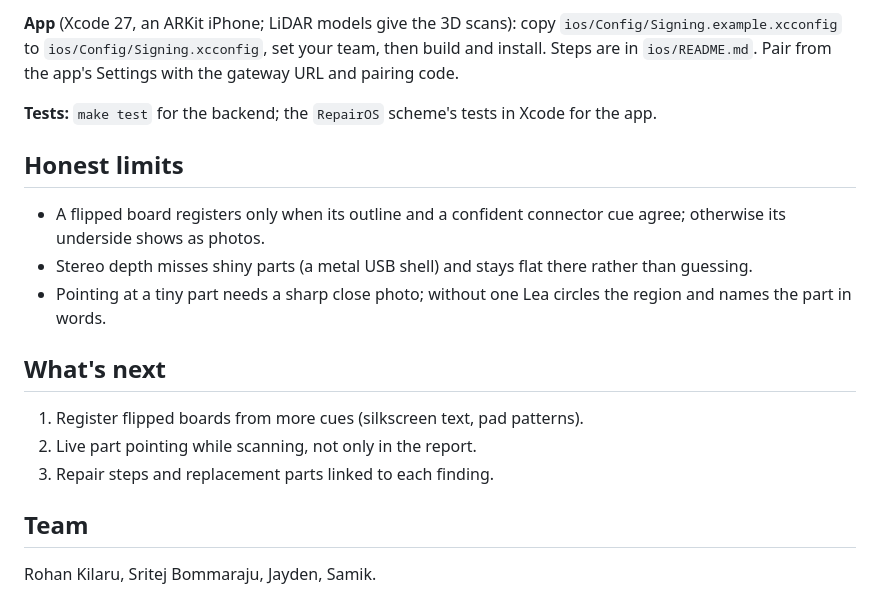
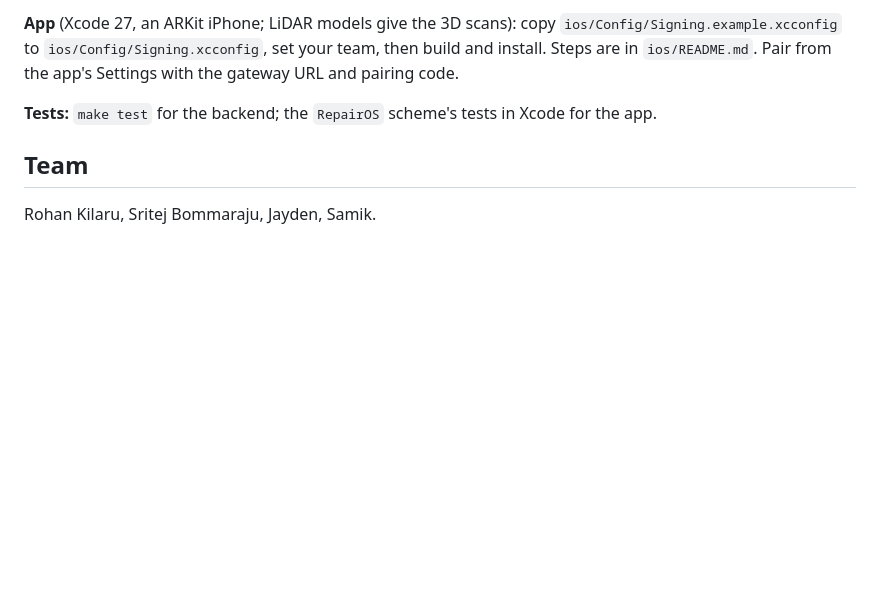
Before and after one commit to SritejBommaraju/lea, a Markdown page: README.md, the part around the change. GitHub-like rendering; blank space fills up the shorter version.

Commit message:
README: drop the Honest limits and What is next sections (#40)
Co-authored-by: Cursor <cursoragent@cursor.com>

```diff
--- a/README.md
+++ b/README.md
@@ -107,19 +107,6 @@ app's Settings with the gateway URL and pairing code.
 
 **Tests:** `make test` for the backend; the `RepairOS` scheme's tests in Xcode for the app.
 
-## Honest limits
-
-- A flipped board registers only when its outline and a confident connector cue agree; otherwise its underside shows
-  as photos.
-- Stereo depth misses shiny parts (a metal USB shell) and stays flat there rather than guessing.
-- Pointing at a tiny part needs a sharp close photo; without one Lea circles the region and names the part in words.
-
-## What's next
-
-1. Register flipped boards from more cues (silkscreen text, pad patterns).
-2. Live part pointing while scanning, not only in the report.
-3. Repair steps and replacement parts linked to each finding.
-
 ## Team
 
 Rohan Kilaru, Sritej Bommaraju, Jayden, Samik.
```
